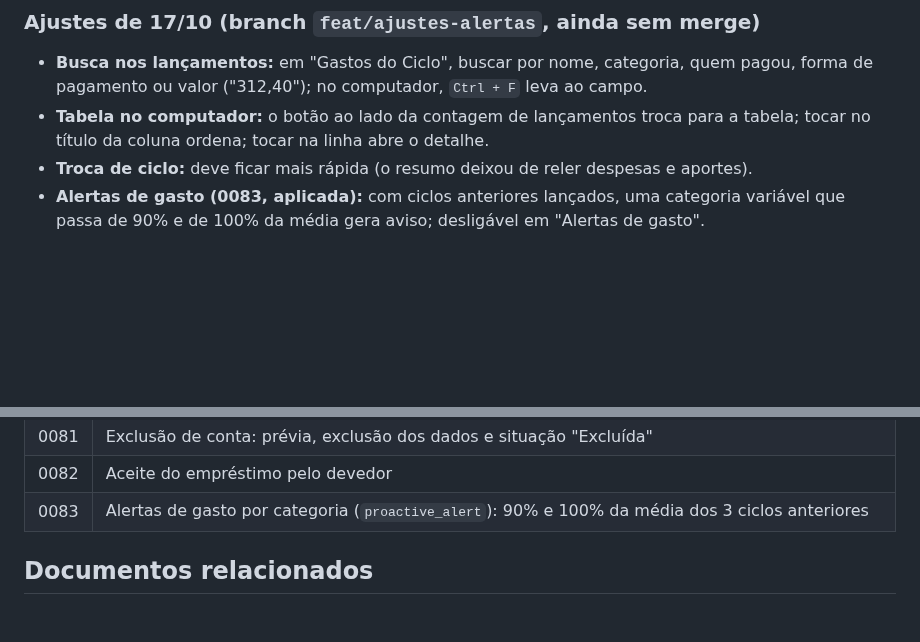
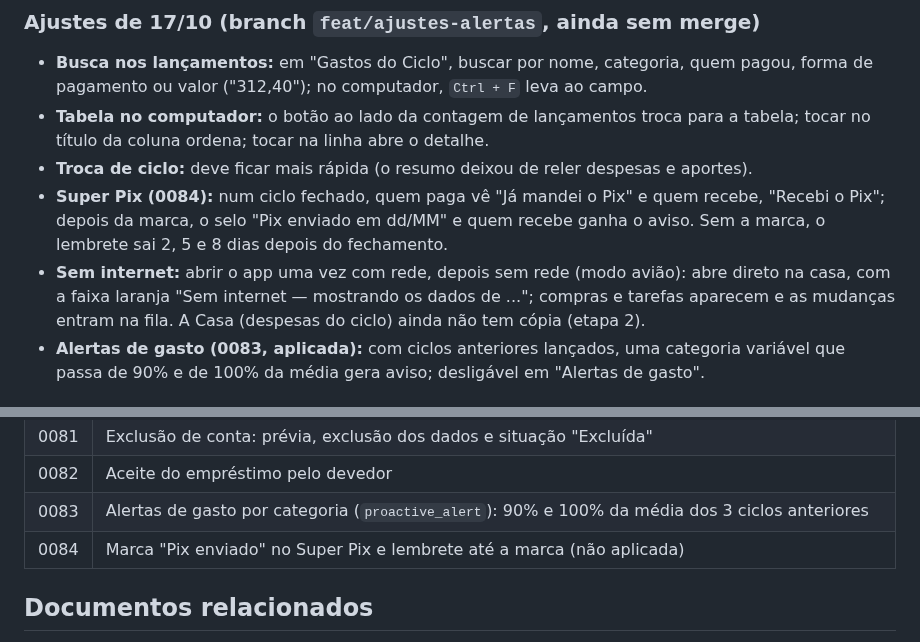
Before and after one commit to kelcalegari/OmniLar, a Markdown page: Documentacao/pendencias_proxima_sessao.md, 2 parts joined by grey strips. Drawn GitHub-style; blank space fills up the shorter version.

Commit message:
docs: Super Pix mark and offline copy stage 1 recorded
Co-Authored-By: Claude Opus 5.5 <noreply@anthropic.com>

```diff
--- a/Documentacao/pendencias_proxima_sessao.md
+++ b/Documentacao/pendencias_proxima_sessao.md
@@ -156,6 +156,8 @@ O dono seguiu todas as recomendações (⭐) da lista de 15/10. O que foi feito,
 - **Busca nos lançamentos:** em "Gastos do Ciclo", buscar por nome, categoria, quem pagou, forma de pagamento ou valor ("312,40"); no computador, `Ctrl + F` leva ao campo.
 - **Tabela no computador:** o botão ao lado da contagem de lançamentos troca para a tabela; tocar no título da coluna ordena; tocar na linha abre o detalhe.
 - **Troca de ciclo:** deve ficar mais rápida (o resumo deixou de reler despesas e aportes).
+- **Super Pix (0084):** num ciclo fechado, quem paga vê "Já mandei o Pix" e quem recebe, "Recebi o Pix"; depois da marca, o selo "Pix enviado em dd/MM" e quem recebe ganha o aviso. Sem a marca, o lembrete sai 2, 5 e 8 dias depois do fechamento.
+- **Sem internet:** abrir o app uma vez com rede, depois sem rede (modo avião): abre direto na casa, com a faixa laranja "Sem internet — mostrando os dados de ..."; compras e tarefas aparecem e as mudanças entram na fila. A Casa (despesas do ciclo) ainda não tem cópia (etapa 2).
 - **Alertas de gasto (0083, aplicada):** com ciclos anteriores lançados, uma categoria variável que passa de 90% e de 100% da média gera aviso; desligável em "Alertas de gasto".
 
 ### Próximas frentes (17/10/2026; migrations 0076 a 0082 aplicadas, `delete-account` publicada)
@@ -279,6 +281,7 @@ Uma linha por migration, para saber onde está cada regra.
 | 0081 | Exclusão de conta: prévia, exclusão dos dados e situação "Excluída" |
 | 0082 | Aceite do empréstimo pelo devedor |
 | 0083 | Alertas de gasto por categoria (`proactive_alert`): 90% e 100% da média dos 3 ciclos anteriores |
+| 0084 | Marca "Pix enviado" no Super Pix e lembrete até a marca (não aplicada) |
 
 ## Documentos relacionados
 
```
Also changed, not shown: other parts of Documentacao/pendencias_proxima_sessao.md (+1 -1 lines), Documentacao/plano_proximas_frentes.md (+4 -2 lines).
